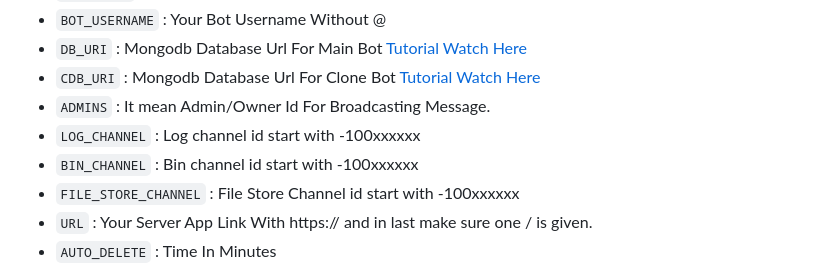
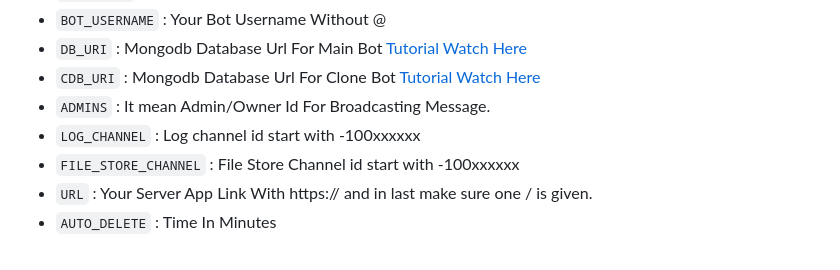
Before and after one commit to VJBots/VJ-File-Store, a Markdown page: README.md, the part around the change. Rendered like a GitHub page.

```diff
--- a/README.md
+++ b/README.md
@@ -37,7 +37,6 @@
 - `CDB_URI` : Mongodb Database Url For Clone Bot [Tutorial Watch Here](https://youtu.be/DAHRmFdw99o)
 - `ADMINS` : It mean Admin/Owner Id For Broadcasting Message.
 - `LOG_CHANNEL` : Log channel id start with -100xxxxxx
-- `BIN_CHANNEL` : Bin channel id start with -100xxxxxx
 - `FILE_STORE_CHANNEL` : File Store Channel id start with -100xxxxxx
 - `URL` : Your Server App Link With https:// and in last make sure one / is given.
 - `AUTO_DELETE` : Time In Minutes
```
